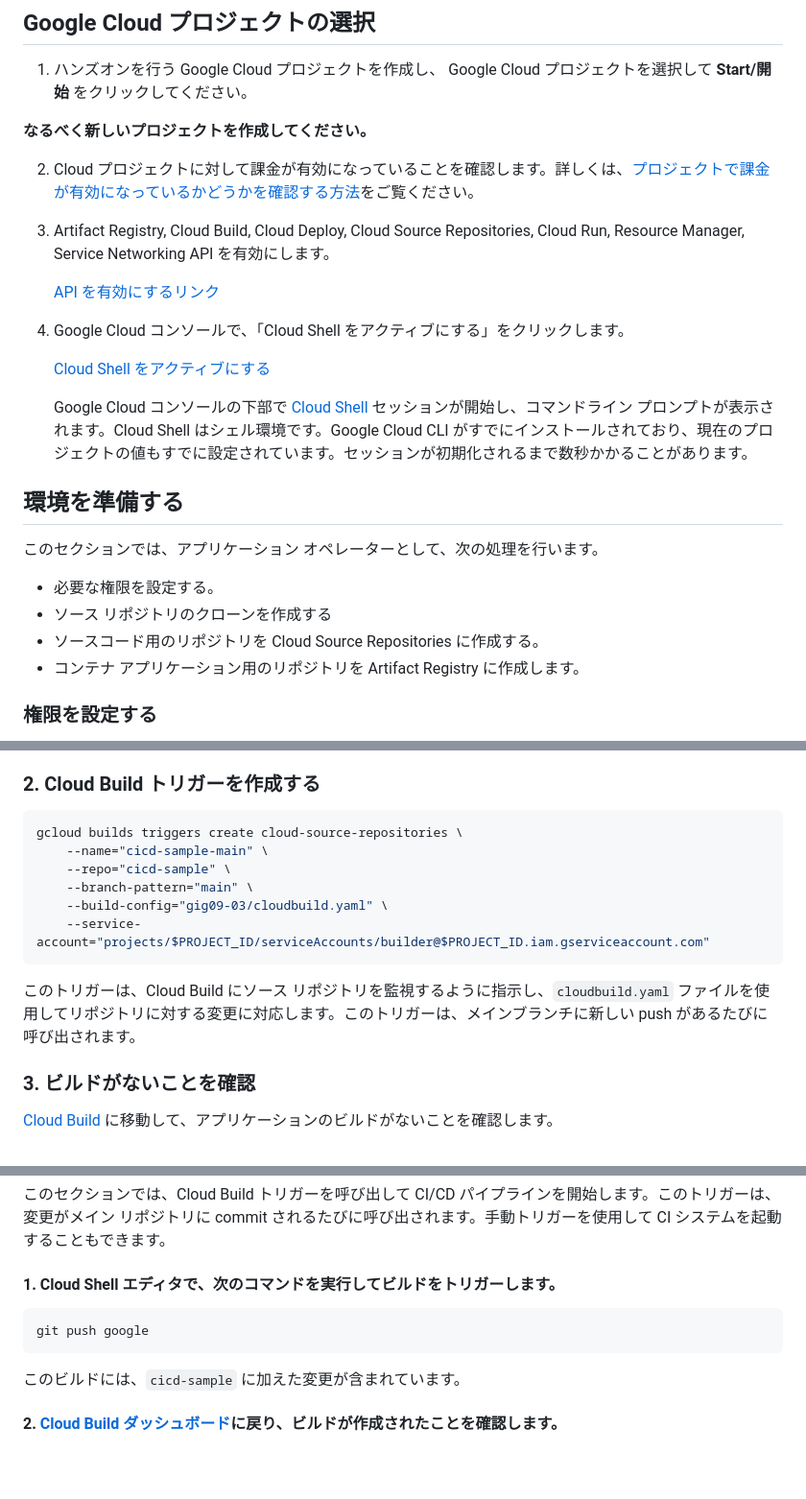
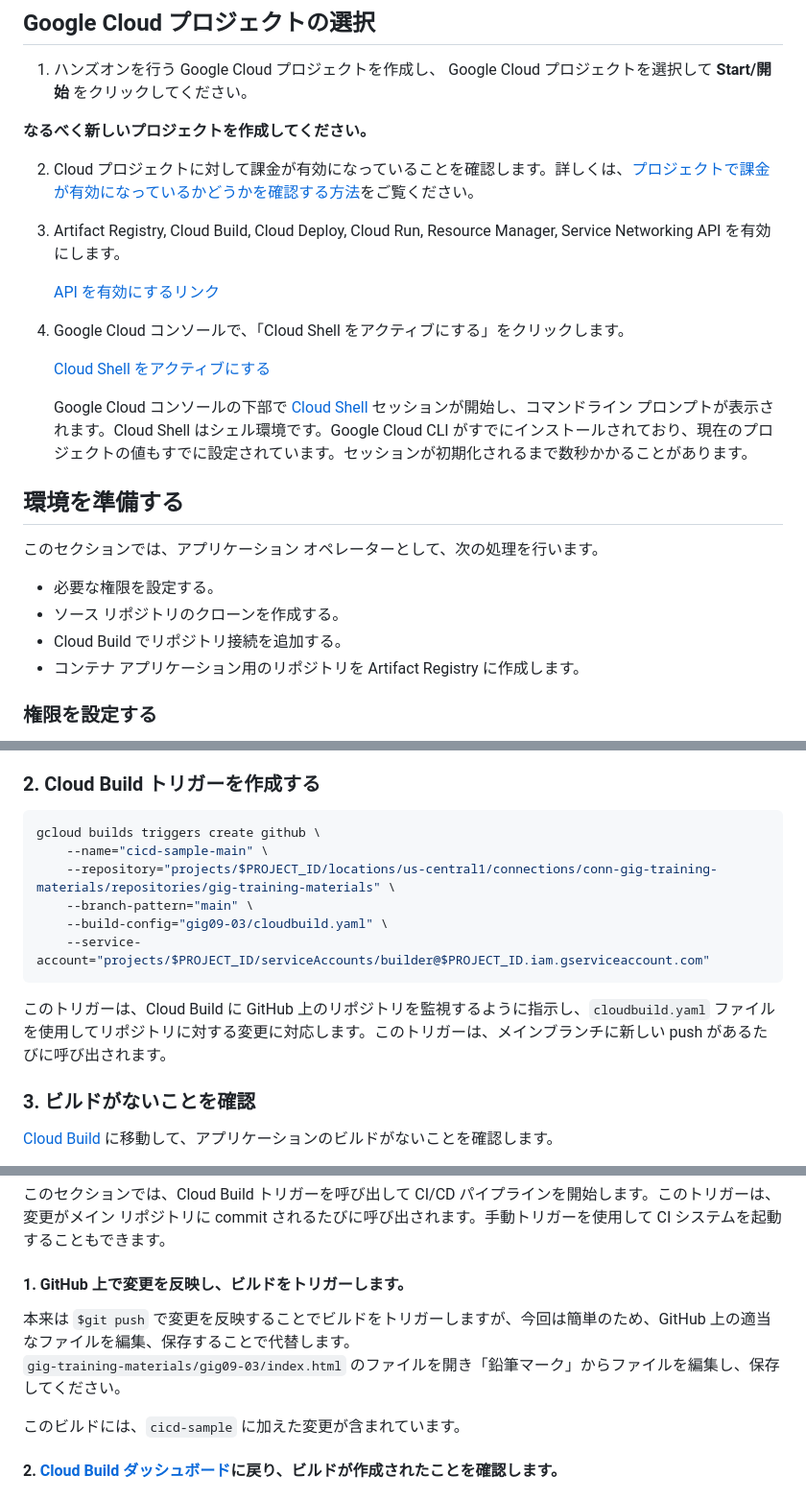
Before and after one commit to google-cloud-japan/gig-training-materials, a Markdown page: gig09-03/tutorial.md, 3 parts joined by grey strips. Shown at 96% size. Rendered like a GitHub page; blank space fills up the shorter version.

````diff
--- a/gig09-03/tutorial.md
+++ b/gig09-03/tutorial.md
@@ -149,5 +148,5 @@ Container & Kubernetes ネイティブ アプリケーションの継続的な
 
 2. Cloud プロジェクトに対して課金が有効になっていることを確認します。詳しくは、[プロジェクトで課金が有効になっているかどうかを確認する方法](https://cloud.google.com/billing/docs/how-to/verify-billing-enabled?hl=ja)をご覧ください。
 
-3. Artifact Registry, Cloud Build, Cloud Deploy, Cloud Source Repositories, Cloud Run, Resource Manager, Service Networking API を有効にします。
+3. Artifact Registry, Cloud Build, Cloud Deploy, Cloud Run, Resource Manager, Service Networking API を有効にします。
 
@@ -164,8 +163,8 @@ Container & Kubernetes ネイティブ アプリケーションの継続的な
 このセクションでは、アプリケーション オペレーターとして、次の処理を行います。
 
 - 必要な権限を設定する。
-- ソース リポジトリのクローンを作成する
-- ソースコード用のリポジトリを Cloud Source Repositories に作成する。
+- ソース リポジトリのクローンを作成する。
+- Cloud Build でリポジトリ接続を追加する。
 - コンテナ アプリケーション用のリポジトリを Artifact Registry に作成します。
 
 ### **権限を設定する**
@@ -327,15 +323,15 @@ CI / CD パイプラインの手順は、このファイルで定義されてい
 ### 2. Cloud Build トリガーを作成する
 
 ```sh
-gcloud builds triggers create cloud-source-repositories \
+gcloud builds triggers create github \
     --name="cicd-sample-main" \
-    --repo="cicd-sample" \
+    --repository="projects/$PROJECT_ID/locations/us-central1/connections/conn-gig-training-materials/repositories/gig-training-materials" \
     --branch-pattern="main" \
     --build-config="gig09-03/cloudbuild.yaml" \
     --service-account="projects/$PROJECT_ID/serviceAccounts/builder@$PROJECT_ID.iam.gserviceaccount.com"
 ```
 
-このトリガーは、Cloud Build にソース リポジトリを監視するように指示し、`cloudbuild.yaml` ファイルを使用してリポジトリに対する変更に対応します。このトリガーは、メインブランチに新しい push があるたびに呼び出されます。
+このトリガーは、Cloud Build に GitHub 上のリポジトリを監視するように指示し、`cloudbuild.yaml` ファイルを使用してリポジトリに対する変更に対応します。このトリガーは、メインブランチに新しい push があるたびに呼び出されます。
 
 ### 3. ビルドがないことを確認
 [Cloud Build](https://console.cloud.google.com/cloud-build/dashboard?hl=ja) に移動して、アプリケーションのビルドがないことを確認します。
@@ -452,11 +448,10 @@ git commit -m "Hello GIG"
 
 このセクションでは、Cloud Build トリガーを呼び出して CI/CD パイプラインを開始します。このトリガーは、変更がメイン リポジトリに commit されるたびに呼び出されます。手動トリガーを使用して CI システムを起動することもできます。
 
-#### 1. Cloud Shell エディタで、次のコマンドを実行してビルドをトリガーします。
+#### 1. GitHub 上で変更を反映し、ビルドをトリガーします。
 
-```sh
-git push google
-```
+本来は `$git push` で変更を反映することでビルドをトリガーしますが、今回は簡単のため、GitHub 上の適当なファイルを編集、保存することで代替します。
+`gig-training-materials/gig09-03/index.html` のファイルを開き「鉛筆マーク」からファイルを編集し、保存してください。
 
 このビルドには、`cicd-sample` に加えた変更が含まれています。
 
````
Also changed, not shown: other parts of gig09-03/tutorial.md (+28 -29 lines).
